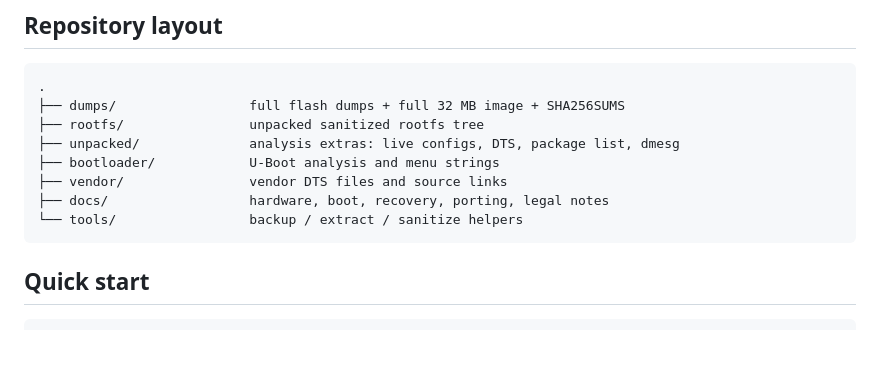
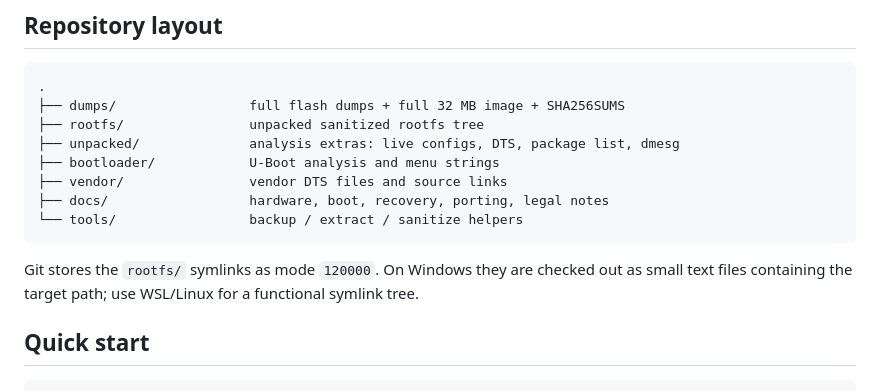
Before and after one commit to I-AM-ENGINEER/HT-HD01-v2-original-firmware, a Markdown page: README.md, the part around the change. GitHub-like rendering; blank space fills up the shorter version.

Commit message:
Note Windows symlink checkout behaviour for rootfs

````diff
--- a/README.md
+++ b/README.md
@@ -44,6 +44,10 @@ the board.
 ├── docs/                  hardware, boot, recovery, porting, legal notes
 └── tools/                 backup / extract / sanitize helpers
 ```
+
+Git stores the `rootfs/` symlinks as mode `120000`. On Windows they are
+checked out as small text files containing the target path; use WSL/Linux
+for a functional symlink tree.
 
 ## Quick start
 
````
